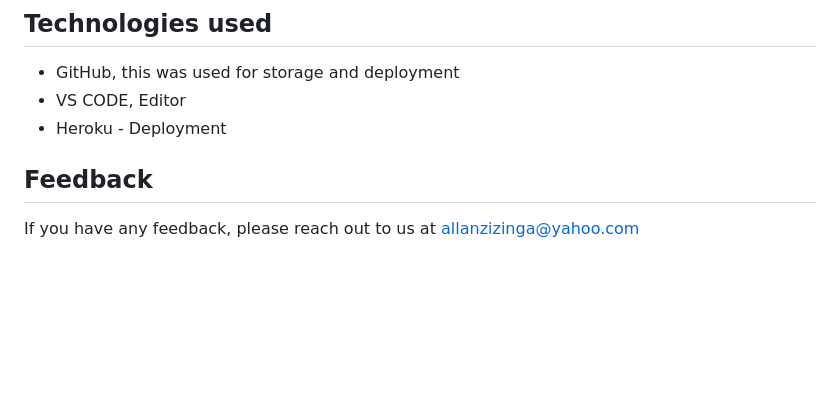
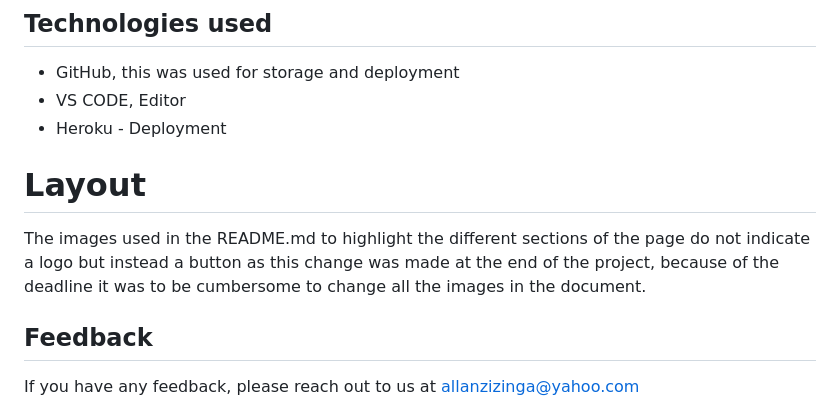
Before and after one commit to Allano256/restaurant_app, a Markdown page: README.md, the part around the change. Rendered like a GitHub page; blank space fills up the shorter version.

Commit message:
Added more content to README.md

```diff
--- a/README.md
+++ b/README.md
@@ -259,6 +259,10 @@ It was important for me to do early deployment as i was able to see the output,s
 <li>Heroku - Deployment</li>
 </ul>
 
+# Layout
+
+The images used in the README.md to highlight the different sections of the page do not indicate a logo but instead a button as this change was made at the end of the project, because of the deadline it was to be cumbersome to change all the images in the document.
+
 
 ## Feedback
 
```
